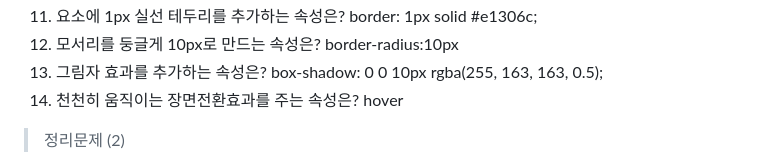
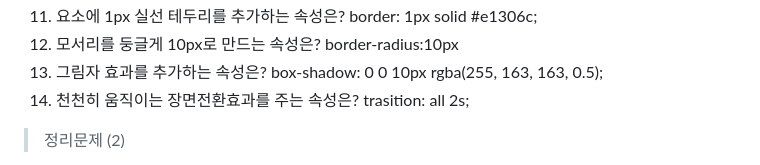
Before and after one commit to HyeonMi411/2026-AI-FULLSTACK, a Markdown page: days/day005_css+operator+control.md, the part around the change. Drawn GitHub-style.

Commit message:
04,01(2)

```diff
--- a/days/day005_css+operator+control.md
+++ b/days/day005_css+operator+control.md
@@ -69,7 +69,7 @@ css 적용방법
 11. 요소에 1px 실선 테두리를 추가하는 속성은?  border: 1px solid #e1306c;
 12. 모서리를 둥글게 10px로 만드는 속성은?  border-radius:10px
 13. 그림자 효과를 추가하는 속성은?  box-shadow: 0 0 10px rgba(255, 163, 163, 0.5);
-14. 천천히 움직이는 장면전환효과를 주는 속성은? hover
+14. 천천히 움직이는 장면전환효과를 주는 속성은? trasition: all 2s;
 
 > 정리문제 (2)
 15.  가로 사이즈 지정가능한것은 block v  /    inline
```
